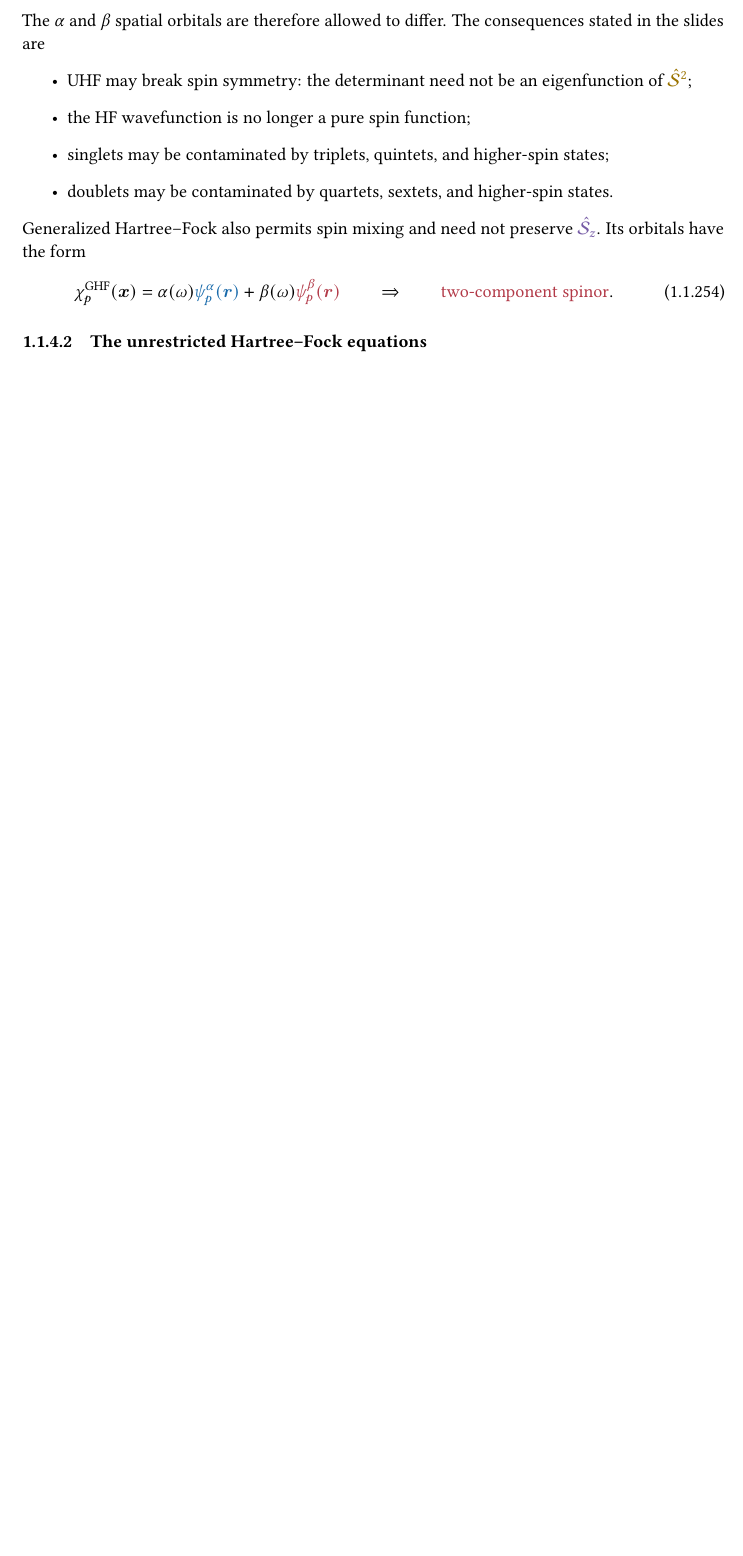
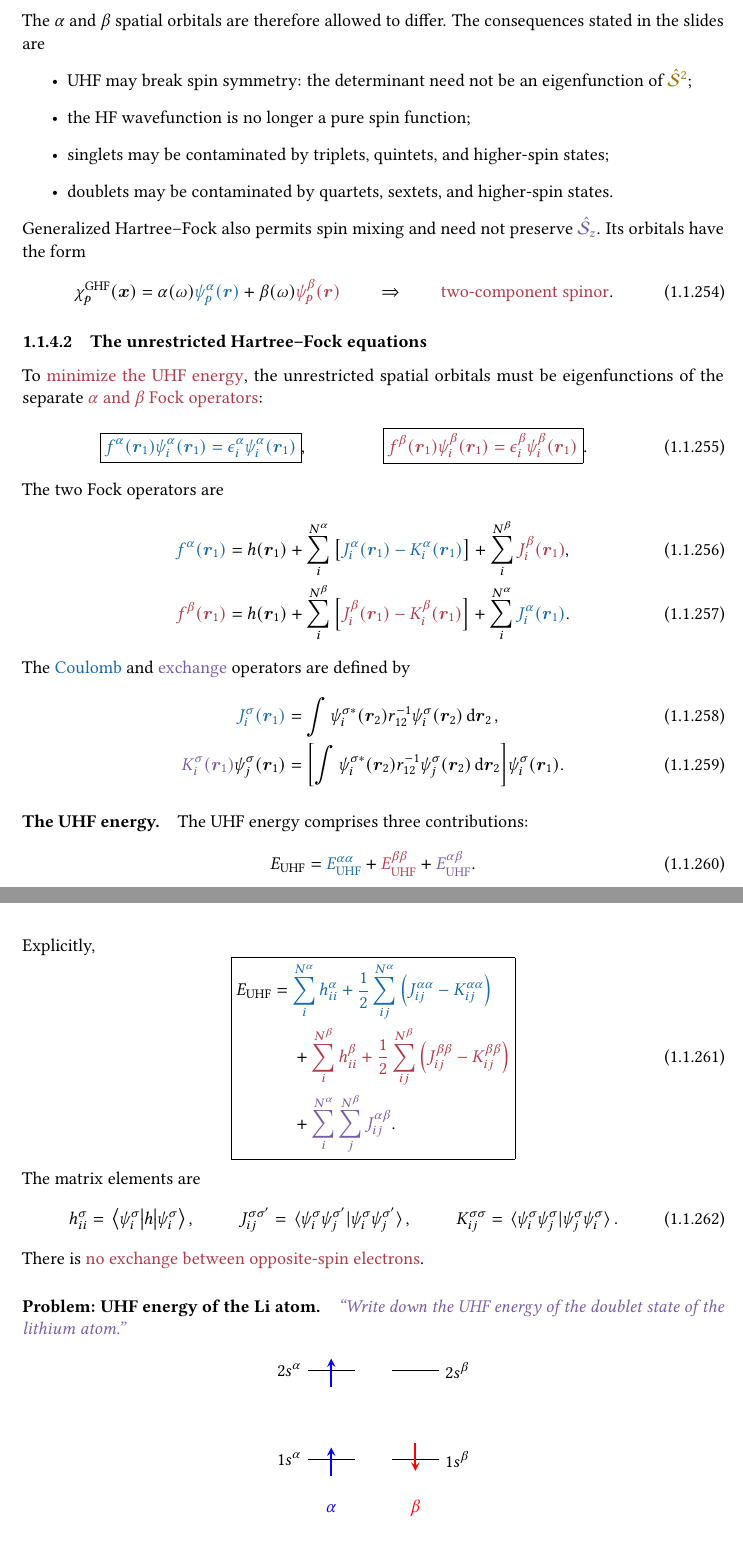
Before and after one commit to pfloos/ESQC_2026, a LaTeX book (ESQC_Loos_HF_BF_chapter.tex): part of page 34 of 36 before the commit and two parts of pages 34 and 35 of 37 after it, the two joined at a grey line, cut so that both start at the same text, the shorter picture padded with empty space. Compiled offline with pdfLaTeX.

Commit message:
Restore unrestricted Hartree-Fock equations

```diff
--- a/ESQC_Loos_HF_BF_chapter.tex
+++ b/ESQC_Loos_HF_BF_chapter.tex
@@ -2823,3 +2823,109 @@ $\violet{\chS_z}$. Its orbitals have the form
 \end{equation}
 
 \subsubsection{The unrestricted Hartree--Fock equations}
+
+To \red{minimize the UHF energy}, the unrestricted spatial orbitals must be
+eigenfunctions of the separate \red{$\alpha$ and $\beta$ Fock operators}:
+\begin{align}
+  &\boxed{
+    \blue{f^\alpha(\br_1)\psi_i^\alpha(\br_1)
+    =\epsilon_i^\alpha\psi_i^\alpha(\br_1)}
+  },
+  &
+  &\boxed{
+    \red{f^\beta(\br_1)\psi_i^\beta(\br_1)
+    =\epsilon_i^\beta\psi_i^\beta(\br_1)}
+  }.
+\end{align}
+The two Fock operators are
+\begin{align}
+  \blue{f^\alpha(\br_1)}
+  &=h(\br_1)
+    +\sum_i^{N^\alpha}
+      \qty[\blue{J_i^\alpha(\br_1)-K_i^\alpha(\br_1)}]
+    +\sum_i^{N^\beta}\red{J_i^\beta(\br_1)},
+  \\
+  \red{f^\beta(\br_1)}
+  &=h(\br_1)
+    +\sum_i^{N^\beta}
+      \qty[\red{J_i^\beta(\br_1)-K_i^\beta(\br_1)}]
+    +\sum_i^{N^\alpha}\blue{J_i^\alpha(\br_1)}.
+\end{align}
+The \blue{Coulomb} and \violet{exchange} operators are defined by
+\begin{align}
+  \blue{J_i^\sigma(\br_1)}
+  &=\int\psi_i^{\sigma *}(\br_2)r_{12}^{-1}
+    \psi_i^\sigma(\br_2)\dd{\br_2},
+  \\
+  \violet{K_i^\sigma(\br_1)}\psi_j^\sigma(\br_1)
+  &=\qty[\int\psi_i^{\sigma *}(\br_2)r_{12}^{-1}
+    \psi_j^\sigma(\br_2)\dd{\br_2}]
+    \psi_i^\sigma(\br_1).
+\end{align}
+
+\paragraph{The UHF energy.}
+
+The UHF energy comprises three contributions:
+\begin{equation}
+  E_\text{UHF}
+  =\blue{E_\text{UHF}^{\alpha\alpha}}
+  +\red{E_\text{UHF}^{\beta\beta}}
+  +\violet{E_\text{UHF}^{\alpha\beta}}.
+\end{equation}
+Explicitly,
+\begin{equation}
+\boxed{
+\begin{aligned}
+  E_\text{UHF}
+  ={}&\blue{\sum_i^{N^\alpha}h_{ii}^\alpha
+    +\frac{1}{2}\sum_{ij}^{N^\alpha}
+      \qty(J_{ij}^{\alpha\alpha}-K_{ij}^{\alpha\alpha})}
+  \\
+  &+\red{\sum_i^{N^\beta}h_{ii}^\beta
+    +\frac{1}{2}\sum_{ij}^{N^\beta}
+      \qty(J_{ij}^{\beta\beta}-K_{ij}^{\beta\beta})}
+  \\
+  &+\violet{\sum_i^{N^\alpha}\sum_j^{N^\beta}
+    J_{ij}^{\alpha\beta}}.
+\end{aligned}
+}
+\end{equation}
+The matrix elements are
+\begin{align}
+  h_{ii}^\sigma
+  &=\mel{\psi_i^\sigma}{h}{\psi_i^\sigma},
+  &
+  J_{ij}^{\sigma\sigma'}
+  &=\braket*{\psi_i^\sigma\psi_j^{\sigma'}}
+    {\psi_i^\sigma\psi_j^{\sigma'}},
+  &
+  K_{ij}^{\sigma\sigma}
+  &=\braket*{\psi_i^\sigma\psi_j^\sigma}
+    {\psi_j^\sigma\psi_i^\sigma}.
+\end{align}
+There is \red{no exchange between opposite-spin electrons}.
+
+\paragraph{Problem: UHF energy of the \ce{Li} atom.}
+
+\violet{\textit{``Write down the UHF energy of the doublet state of the
+lithium atom.''}}
+
+\begin{center}
+\begin{tikzpicture}[>=stealth]
+  \draw[thick] (-1.4,2.2)--(-0.4,2.2);
+  \draw[thick] (0.4,2.2)--(1.4,2.2);
+  \node[left] at (-1.4,2.2) {$2s^\alpha$};
+  \node[right] at (1.4,2.2) {$2s^\beta$};
+
+  \draw[thick] (-1.4,0.3)--(-0.4,0.3);
+  \draw[thick] (0.4,0.3)--(1.4,0.3);
+  \node[left] at (-1.4,0.3) {$1s^\alpha$};
+  \node[right] at (1.4,0.3) {$1s^\beta$};
+
+  \draw[->,very thick,blue] (-0.9,1.85)--(-0.9,2.45);
+  \draw[->,very thick,blue] (-0.9,-0.05)--(-0.9,0.55);
+  \draw[->,very thick,red] (0.9,0.65)--(0.9,0.05);
+  \node[blue] at (-0.9,-0.75) {$\alpha$};
+  \node[red] at (0.9,-0.75) {$\beta$};
+\end{tikzpicture}
+\end{center}
```
Also changed, not shown: ESQC_Loos_HF_BF_chapter.tex (11 more changed lines).
